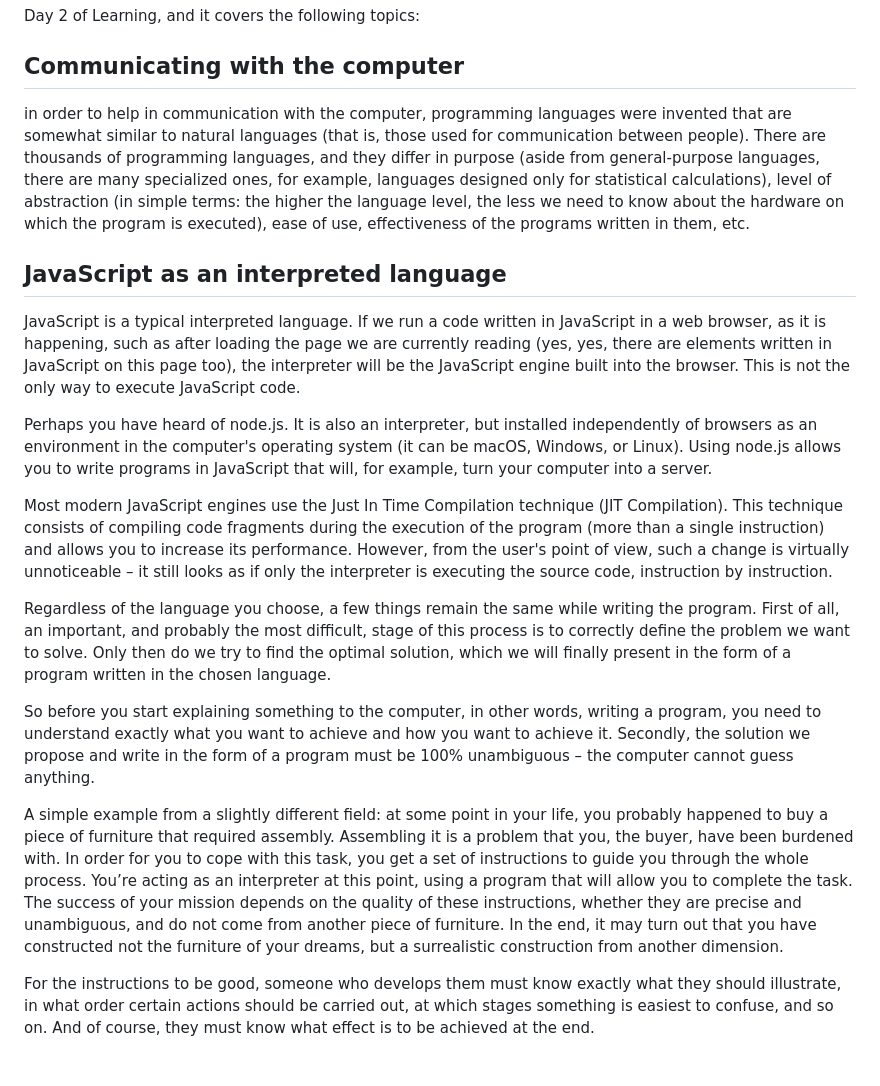
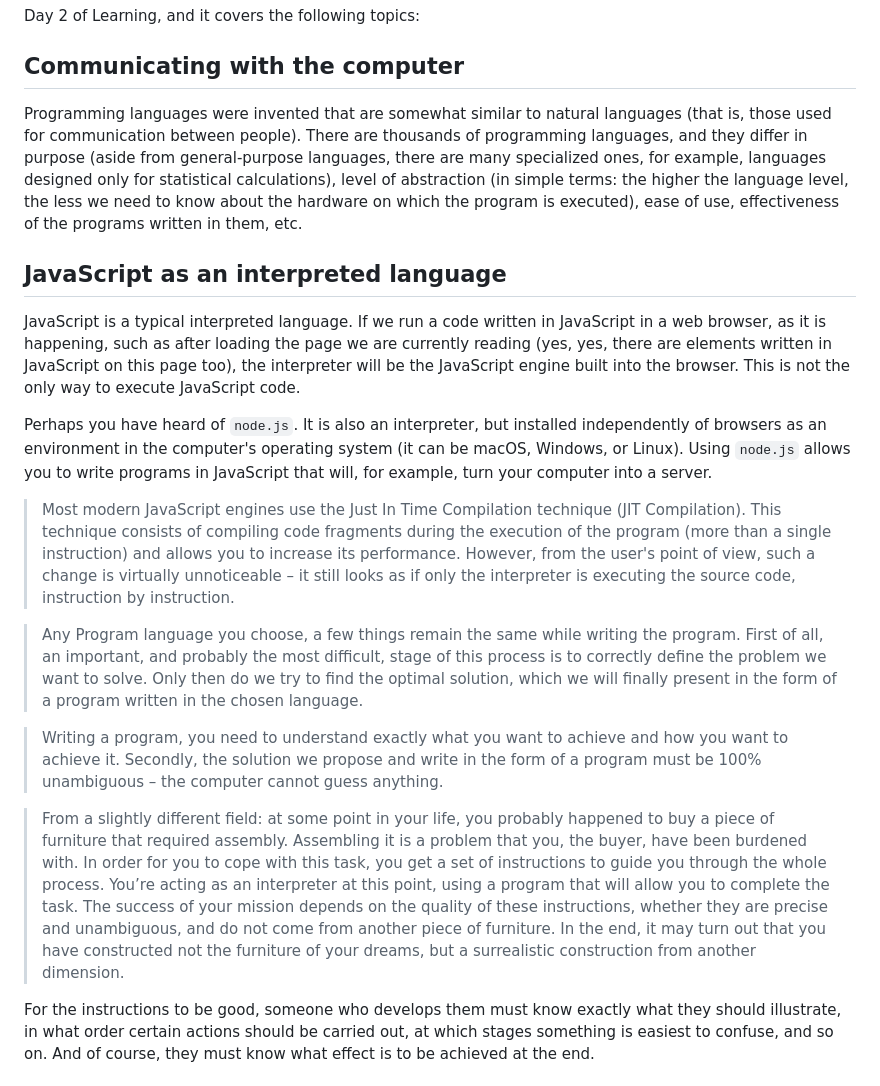
Before and after one commit to geloxh/cisco-javascript-essentials, a Markdown page: Module_One/day_two/NOTES_ONE.md, the part around the change. Drawn GitHub-style.

Commit message:
improves notes from other days progress

```diff
--- a/Module_One/day_two/NOTES_ONE.md
+++ b/Module_One/day_two/NOTES_ONE.md
@@ -1,19 +1,19 @@
 ### Day 2.1 - About JavaScript
 Day 2 of Learning, and it covers the following topics:
 ## Communicating with the computer
-in order to help in communication with the computer, programming languages were invented that are somewhat similar to natural languages (that is, those used for communication between people). There are thousands of programming languages, and they differ in purpose (aside from general-purpose languages, there are many specialized ones, for example, languages designed only for statistical calculations), level of abstraction (in simple terms: the higher the language level, the less we need to know about the hardware on which the program is executed), ease of use, effectiveness of the programs written in them, etc.
+Programming languages were invented that are somewhat similar to natural languages (that is, those used for communication between people). There are thousands of programming languages, and they differ in purpose (aside from general-purpose languages, there are many specialized ones, for example, languages designed only for statistical calculations), level of abstraction (in simple terms: the higher the language level, the less we need to know about the hardware on which the program is executed), ease of use, effectiveness of the programs written in them, etc.
 ## JavaScript as an interpreted language
 JavaScript is a typical interpreted language. If we run a code written in JavaScript in a web browser, as it is happening, such as after loading the page we are currently reading (yes, yes, there are elements written in JavaScript on this page too), the interpreter will be the JavaScript engine built into the browser. This is not the only way to execute JavaScript code.
 
-Perhaps you have heard of node.js. It is also an interpreter, but installed independently of browsers as an environment in the computer's operating system (it can be macOS, Windows, or Linux). Using node.js allows you to write programs in JavaScript that will, for example, turn your computer into a server.
+Perhaps you have heard of `node.js`. It is also an interpreter, but installed independently of browsers as an environment in the computer's operating system (it can be macOS, Windows, or Linux). Using `node.js` allows you to write programs in JavaScript that will, for example, turn your computer into a server.
 
-Most modern JavaScript engines use the Just In Time Compilation technique (JIT Compilation). This technique consists of compiling code fragments during the execution of the program (more than a single instruction) and allows you to increase its performance. However, from the user's point of view, such a change is virtually unnoticeable – it still looks as if only the interpreter is executing the source code, instruction by instruction.
+> Most modern JavaScript engines use the Just In Time Compilation technique (JIT Compilation). This technique consists of compiling code fragments during the execution of the program (more than a single instruction) and allows you to increase its performance. However, from the user's point of view, such a change is virtually unnoticeable – it still looks as if only the interpreter is executing the source code, instruction by instruction.
 
-Regardless of the language you choose, a few things remain the same while writing the program. First of all, an important, and probably the most difficult, stage of this process is to correctly define the problem we want to solve. Only then do we try to find the optimal solution, which we will finally present in the form of a program written in the chosen language.
+> Any Program language you choose, a few things remain the same while writing the program. First of all, an important, and probably the most difficult, stage of this process is to correctly define the problem we want to solve. Only then do we try to find the optimal solution, which we will finally present in the form of a program written in the chosen language.
 
-So before you start explaining something to the computer, in other words, writing a program, you need to understand exactly what you want to achieve and how you want to achieve it. Secondly, the solution we propose and write in the form of a program must be 100% unambiguous – the computer cannot guess anything.
+> Writing a program, you need to understand exactly what you want to achieve and how you want to achieve it. Secondly, the solution we propose and write in the form of a program must be 100% unambiguous – the computer cannot guess anything.
 
-A simple example from a slightly different field: at some point in your life, you probably happened to buy a piece of furniture that required assembly. Assembling it is a problem that you, the buyer, have been burdened with. In order for you to cope with this task, you get a set of instructions to guide you through the whole process. You’re acting as an interpreter at this point, using a program that will allow you to complete the task. The success of your mission depends on the quality of these instructions, whether they are precise and unambiguous, and do not come from another piece of furniture. In the end, it may turn out that you have constructed not the furniture of your dreams, but a surrealistic construction from another dimension.
+> From a slightly different field: at some point in your life, you probably happened to buy a piece of furniture that required assembly. Assembling it is a problem that you, the buyer, have been burdened with. In order for you to cope with this task, you get a set of instructions to guide you through the whole process. You’re acting as an interpreter at this point, using a program that will allow you to complete the task. The success of your mission depends on the quality of these instructions, whether they are precise and unambiguous, and do not come from another piece of furniture. In the end, it may turn out that you have constructed not the furniture of your dreams, but a surrealistic construction from another dimension.
 
 For the instructions to be good, someone who develops them must know exactly what they should illustrate, in what order certain actions should be carried out, at which stages something is easiest to confuse, and so on. And of course, they must know what effect is to be achieved at the end.
 
```
Also changed, not shown: Module_One/day_two/NOTES_TWO.md (+9 -13 lines).
